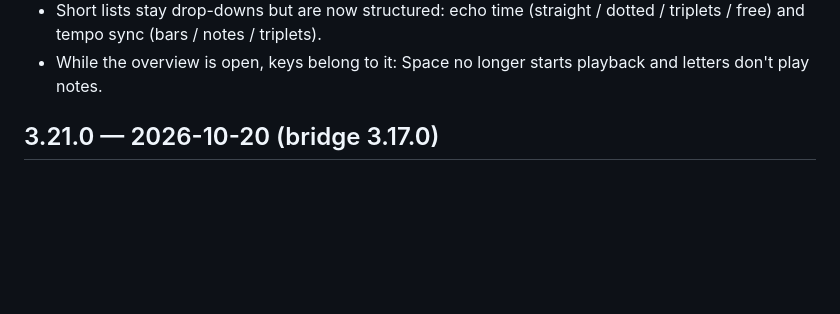
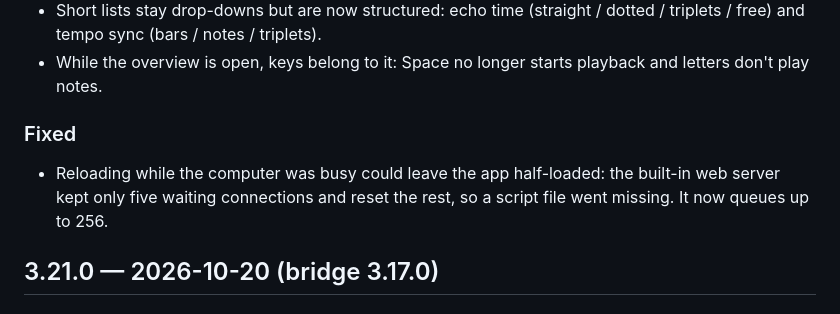
Before and after one commit to robeertm/manuwave-studio, a Markdown page: CHANGELOG.md, the part around the change. Rendered like a GitHub page; blank space fills up the shorter version.

Commit message:
Changelog: server backlog fix (v3.22.0)
Co-Authored-By: Claude Opus 5.5 <noreply@anthropic.com>

```diff
--- a/CHANGELOG.md
+++ b/CHANGELOG.md
@@ -21,6 +21,10 @@ computer has its own number, given in brackets. Dates are ISO (YYYY-MM-DD).
 - Short lists stay drop-downs but are now structured: echo time (straight / dotted / triplets / free) and tempo sync
   (bars / notes / triplets).
 - While the overview is open, keys belong to it: Space no longer starts playback and letters don't play notes.
+
+### Fixed
+- Reloading while the computer was busy could leave the app half-loaded: the built-in web server kept only five
+  waiting connections and reset the rest, so a script file went missing. It now queues up to 256.
 
 ## 3.21.0 — 2026-10-20 (bridge 3.17.0)
 
```
